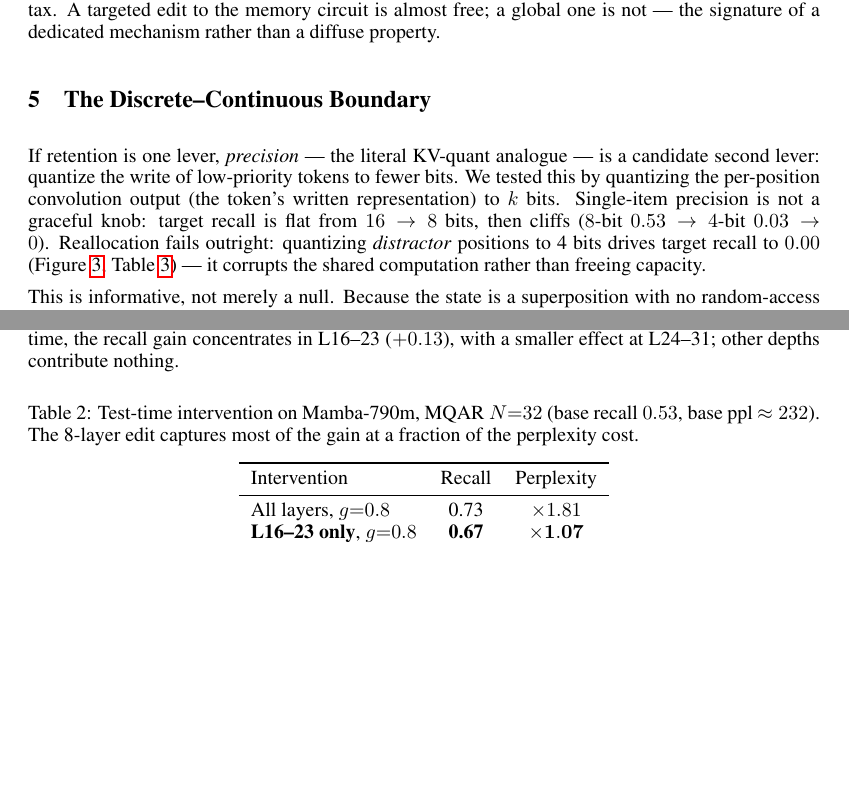
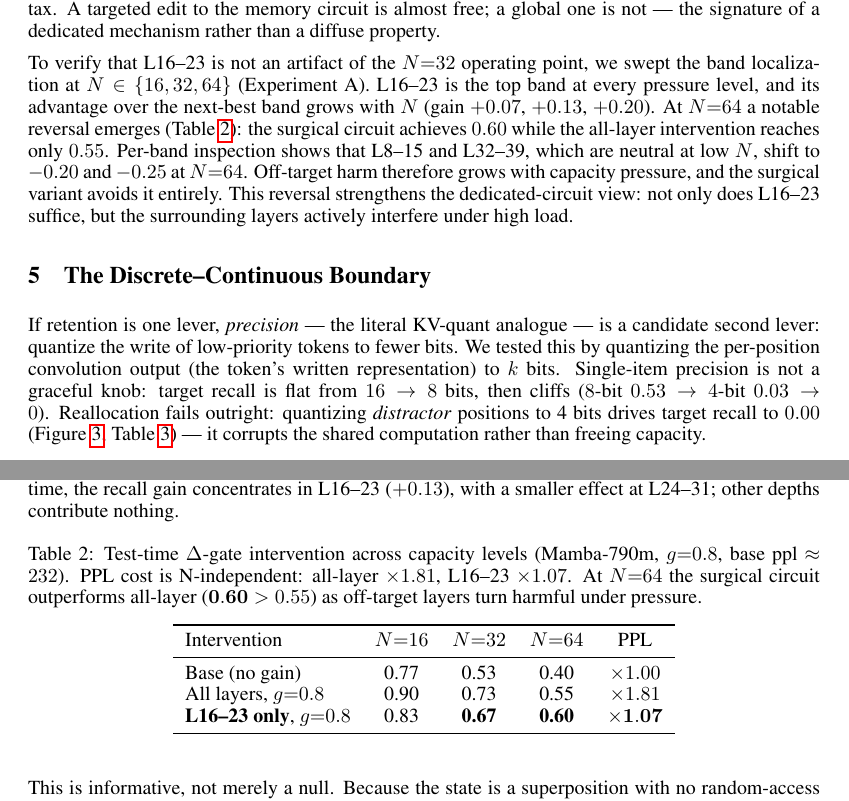
Before and after one commit to AnYejun/mamba-quant-compression, a LaTeX paper (pcr-mamba/paper/PCR_paper.tex): two parts of pages 3 and 4 of 5 before the commit and two parts of pages 3 and 4 of 6 after it, joined at a grey line, cut so that both start at the same text, the shorter picture padded with empty space. Compiled offline with pdfLaTeX.

Commit message:
paper: add exp A N-sweep results to Table 1 and Section 4.2

```diff
--- a/pcr-mamba/paper/PCR_paper.tex
+++ b/pcr-mamba/paper/PCR_paper.tex
@@ -205,19 +205,34 @@ dedicated mechanism rather than a diffuse property.
 
 \begin{table}[t]
 \centering
-\caption{Test-time intervention on Mamba-790m, MQAR $N{=}32$
-(base recall $0.53$, base ppl $\approx 232$). The 8-layer edit captures most of
-the gain at a fraction of the perplexity cost.}
+\caption{Test-time $\Delta$-gate intervention across capacity levels
+(Mamba-790m, $g{=}0.8$, base ppl $\approx 232$). PPL cost is N-independent:
+all-layer $\times 1.81$, L16--23 $\times 1.07$. At $N{=}64$ the surgical
+circuit outperforms all-layer ($\mathbf{0.60} > 0.55$) as off-target
+layers turn harmful under pressure.}
 \label{tab:main}
-\begin{tabular}{lcc}
+\begin{tabular}{lcccc}
 \toprule
-Intervention & Recall & Perplexity \\
+Intervention & $N{=}16$ & $N{=}32$ & $N{=}64$ & PPL \\
 \midrule
-All layers, $g{=}0.8$ & 0.73 & $\times 1.81$ \\
-\textbf{L16--23 only}, $g{=}0.8$ & \textbf{0.67} & $\mathbf{\times 1.07}$ \\
+Base (no gain)                     & 0.77 & 0.53 & 0.40 & $\times 1.00$ \\
+All layers, $g{=}0.8$             & 0.90 & 0.73 & 0.55 & $\times 1.81$ \\
+\textbf{L16--23 only}, $g{=}0.8$ & 0.83 & \textbf{0.67} & \textbf{0.60} & $\mathbf{\times 1.07}$ \\
 \bottomrule
 \end{tabular}
 \end{table}
+
+To verify that L16--23 is not an artifact of the $N{=}32$ operating point, we
+swept the band localization at $N\in\{16,32,64\}$ (Experiment~A). L16--23 is
+the top band at every pressure level, and its advantage over the next-best band
+grows with $N$ (gain $+0.07$, $+0.13$, $+0.20$). At $N{=}64$ a notable reversal
+emerges (Table~\ref{tab:main}): the surgical circuit achieves $0.60$ while the
+all-layer intervention reaches only $0.55$. Per-band inspection shows that
+L8--15 and L32--39, which are neutral at low $N$, shift to $-0.20$ and $-0.25$
+at $N{=}64$. Off-target harm therefore grows with capacity pressure, and the
+surgical variant avoids it entirely. This reversal strengthens the
+dedicated-circuit view: not only does L16--23 suffice, but the surrounding layers
+actively interfere under high load.
 
 \section{The Discrete--Continuous Boundary}\label{sec:boundary}
 If retention is one lever, \emph{precision} --- the literal KV-quant analogue ---
```
